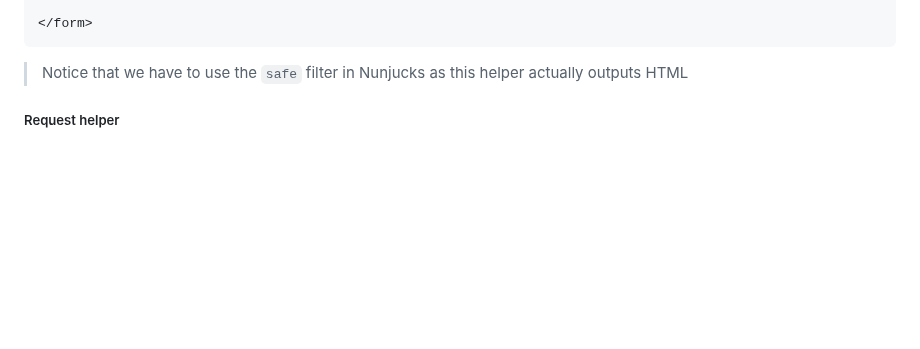
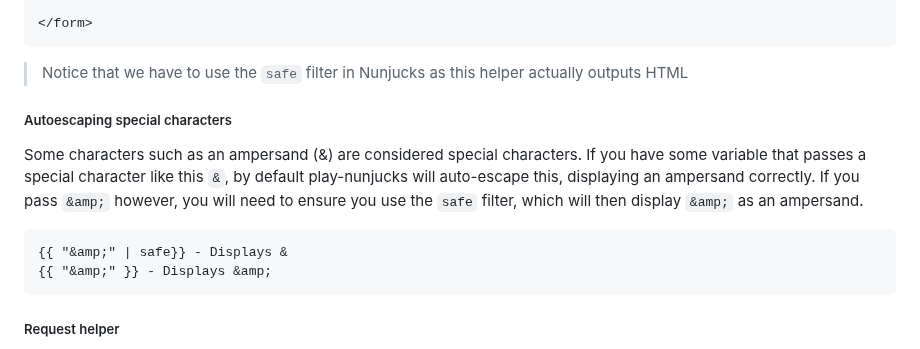
Before and after one commit to hmrc/play-nunjucks, a Markdown page: README.md, the part around the change. Rendered like a GitHub page; blank space fills up the shorter version.

Commit message:
PLATUI-3207 update readme for autoescape (#55)
* PLATUI-3207 update readme for autoescape

````diff
--- a/README.md
+++ b/README.md
@@ -151,6 +151,18 @@ token as a value. For example:
 
 > Notice that we have to use the `safe` filter in Nunjucks as this
 > helper actually outputs HTML
+
+##### Autoescaping special characters
+
+Some characters such as an ampersand (&) are considered special characters. If you have some
+variable that passes a special character like this `&`, by default play-nunjucks will auto-escape this,
+displaying an ampersand correctly. If you pass `&amp;` however, you will need to ensure you use the
+`safe` filter, which will then display `&amp;` as an ampersand.
+
+```
+{{ "&amp;" | safe}} - Displays &
+{{ "&amp;" }} - Displays &amp;
+```
 
 ##### Request helper
 Play has a `RequestHeader` that is provided to all controllers which contains information
````
